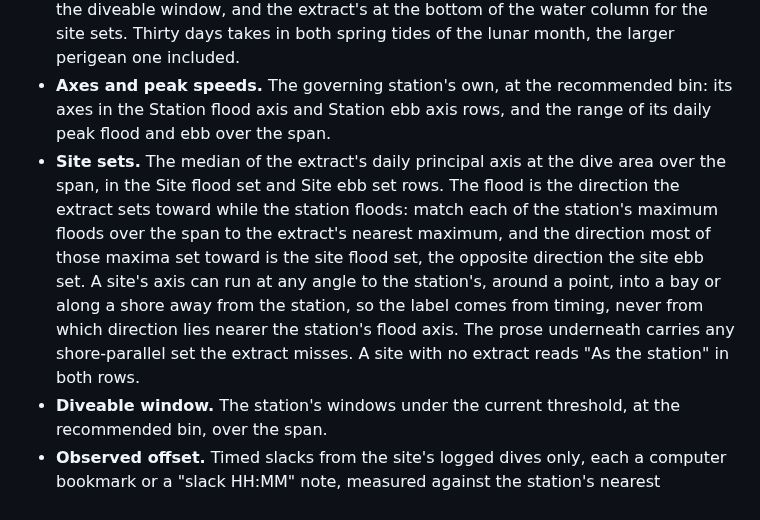
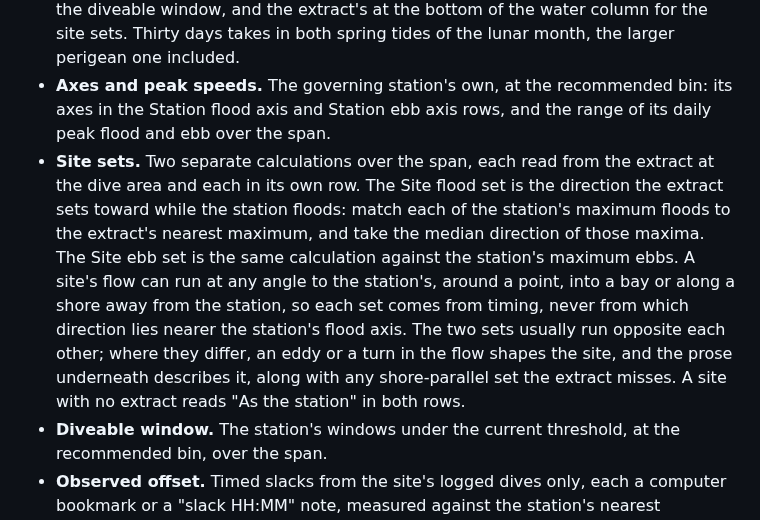
Before and after one commit to keymaker-byte/scuba-ai, a Markdown page: regions/puget-sound/puget-sound-site-conventions.md, the part around the change. Drawn GitHub-style.

```diff
--- a/regions/puget-sound/puget-sound-site-conventions.md
+++ b/regions/puget-sound/puget-sound-site-conventions.md
@@ -37,7 +37,7 @@ These conventions apply to every site file written in this region.
 - **Recommended bin.** The station's published bin nearest the dive area's seabed depth.
 - **Span.** 30 consecutive days of predictions, starting on the day the figures are computed: the governing station's at the recommended bin for the peak speeds and the diveable window, and the extract's at the bottom of the water column for the site sets. Thirty days takes in both spring tides of the lunar month, the larger perigean one included.
 - **Axes and peak speeds.** The governing station's own, at the recommended bin: its axes in the Station flood axis and Station ebb axis rows, and the range of its daily peak flood and ebb over the span.
-- **Site sets.** The median of the extract's daily principal axis at the dive area over the span, in the Site flood set and Site ebb set rows. The flood is the direction the extract sets toward while the station floods: match each of the station's maximum floods over the span to the extract's nearest maximum, and the direction most of those maxima set toward is the site flood set, the opposite direction the site ebb set. A site's axis can run at any angle to the station's, around a point, into a bay or along a shore away from the station, so the label comes from timing, never from which direction lies nearer the station's flood axis. The prose underneath carries any shore-parallel set the extract misses. A site with no extract reads "As the station" in both rows.
+- **Site sets.** Two separate calculations over the span, each read from the extract at the dive area and each in its own row. The Site flood set is the direction the extract sets toward while the station floods: match each of the station's maximum floods to the extract's nearest maximum, and take the median direction of those maxima. The Site ebb set is the same calculation against the station's maximum ebbs. A site's flow can run at any angle to the station's, around a point, into a bay or along a shore away from the station, so each set comes from timing, never from which direction lies nearer the station's flood axis. The two sets usually run opposite each other; where they differ, an eddy or a turn in the flow shapes the site, and the prose underneath describes it, along with any shore-parallel set the extract misses. A site with no extract reads "As the station" in both rows.
 - **Diveable window.** The station's windows under the current threshold, at the recommended bin, over the span.
 - **Observed offset.** Timed slacks from the site's logged dives only, each a computer bookmark or a "slack HH:MM" note, measured against the station's nearest predicted slack that day. A slack's offset is established at 4 observations on 4 days, springs and neaps both, all within 10 minutes of their median, which its row states as a fact; otherwise not established. Neither the extract nor a legacy correction feeds it.
 - **Legacy correction.** A correction published in an older current table goes in its own table at the end of the Current section, recorded as published: the legacy station by name and position with its distance and direction from the site, the reference station it was published against, by name and ID, and the minutes for each slack against the reference station.
```
Also changed, not shown: regions/strait-of-juan-de-fuca/strait-of-juan-de-fuca-site-conventions.md (+1 -1 lines).
